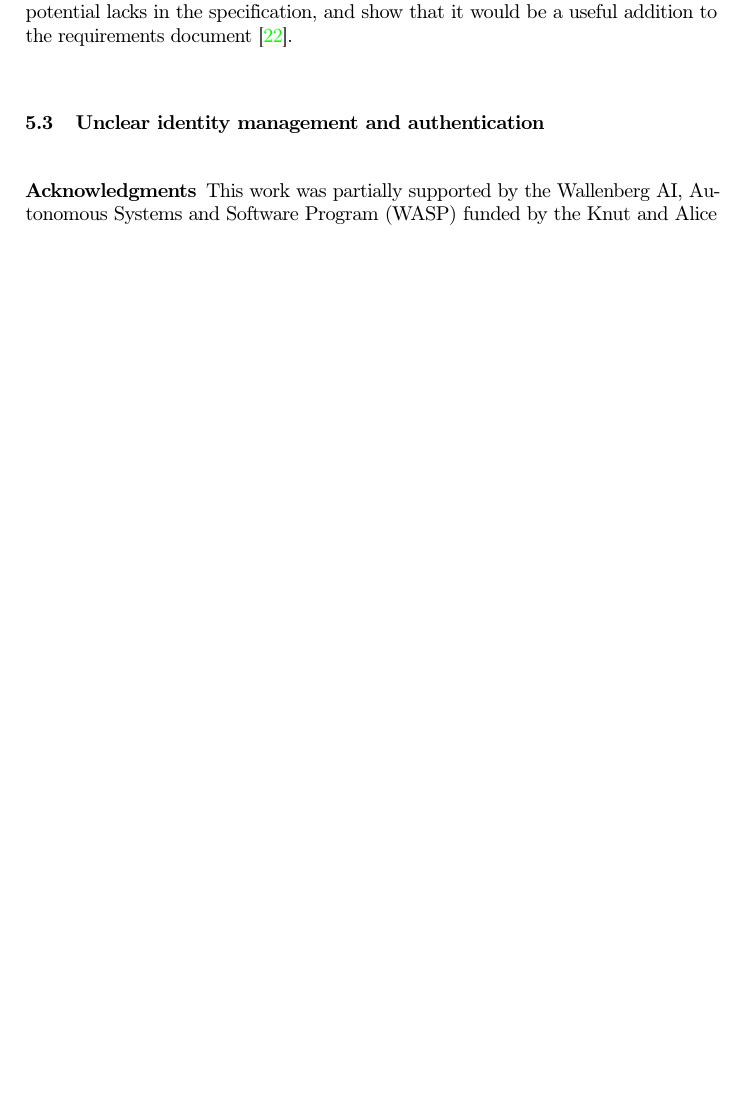
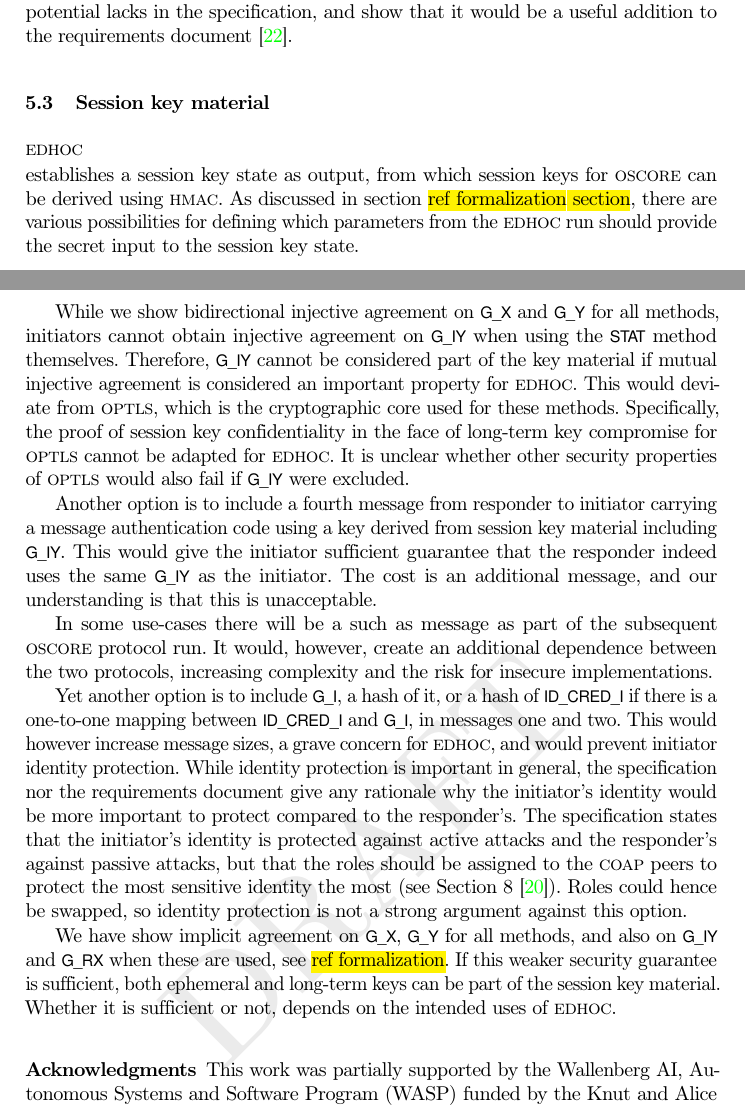
Before and after one commit to hoheinzollern/EDHOC-Verification, a LaTeX paper (models/edhoc/draftedhoc-20200301/report/main.tex, which reads models/edhoc/draftedhoc-20200301/report/macros.tex): part of page 19 of 25 before the commit and two parts of pages 19 and 20 of 26 after it, the two joined at a grey line, cut so that both start at the same text, the shorter picture padded with empty space. Compiled offline with pdfLaTeX.

Commit message:
[add] discussion on key material

```diff
--- a/models/edhoc/draftedhoc-20200301/report/macros.tex
+++ b/models/edhoc/draftedhoc-20200301/report/macros.tex
@@ -75,6 +75,8 @@
 \newcommand{\mXor}{\mConstStyle{XOR}\xspace}
 \newcommand{\mCi}{\mConstStyle{C\_I}\xspace}
 \newcommand{\mCr}{\mConstStyle{C\_R}\xspace}
+\newcommand{\mGi}{\mConstStyle{G\_I}\xspace}
+\newcommand{\mGr}{\mConstStyle{G\_R}\xspace}
 \newcommand{\mGiy}{\mConstStyle{G\_IY}\xspace}
 \newcommand{\mGrx}{\mConstStyle{G\_RX}\xspace}
 \newcommand{\mGx}{\mConstStyle{G\_X}\xspace}
--- a/models/edhoc/draftedhoc-20200301/report/main.tex
+++ b/models/edhoc/draftedhoc-20200301/report/main.tex
@@ -749,8 +749,79 @@ the requirements document~\cite{ietf-lake-reqs-04}.
 %
 
 %-------------------------------------------------------------------------- sub
-\subsection{Unclear identity management and authentication}
-\label{sec:usableSecurity}
+\subsection{Session key material}
+\label{sec:sessionKeyMaterial}
+\mEdhoc{} establishes a session key state as output, from which session keys for
+\mOscore{} can be derived using \mHmac{}.
+%
+As discussed in section \hl{ref formalization section}, there are various
+possibilities for defining which parameters from the \mEdhoc{} run should
+provide the secret input to the session key state.
+
+While we show bidirectional injective agreement on \mGx{} and \mGy{}
+for all methods, initiators cannot obtain injective agreement on \mGiy{} when
+using the \mStat{} method themselves.
+%
+Therefore, \mGiy{} cannot be considered part of the key material if mutual
+injective agreement is considered an important property for \mEdhoc{}.
+%
+This would deviate from \mOptls{}, which is the cryptographic core used for
+these methods.
+%
+Specifically, the proof of session key confidentiality in the face of long-term
+key compromise for \mOptls{} cannot be adapted for \mEdhoc{}.
+%
+It is unclear whether other security properties of \mOptls{} would also fail if
+\mGiy{} were excluded.
+%
+
+Another option is to include a fourth message from responder to initiator
+carrying a message authentication code using a key derived from session key
+material including \mGiy{}.
+%
+This would give the initiator sufficient guarantee that the responder indeed
+uses the same \mGiy{} as the initiator.
+%
+The cost is an additional message, and our understanding is that this is
+unacceptable.
+%
+
+In some use-cases there will be a such as message as part of
+the subsequent \mOscore{} protocol run.
+%
+It would, however, create an additional dependence between the two protocols,
+increasing complexity and the risk for insecure implementations.
+%
+
+Yet another option is to include \mGi{}, a hash of it, or a hash of \mIdcredi{}
+if there is a one-to-one mapping between \mIdcredi{} and \mGi{}, in messages one
+and two.
+%
+This would however increase message sizes, a grave concern for \mEdhoc{}, and
+would prevent initiator identity protection.
+%
+While identity protection is important in general, the \mSpec{} nor the
+requirements document give any rationale why the initiator's identity would be
+more important to protect compared to the responder's.
+%
+The \mSpec{} states that the
+initiator's identity is protected against active attacks and the responder's
+against passive attacks, but that the roles should be assigned to the \mCoap{}
+peers to protect the most sensitive identity the most (see
+Section~8~\cite{selander-lake-edhoc-01}).
+%
+Roles could hence be swapped, so identity protection is not a strong argument
+against this option.
+%
+
+We have show implicit agreement on \mGx{}, \mGy{} for all methods, and also on
+\mGiy{} and \mGrx{} when these are used, see~\hl{ref formalization}.
+%
+If this weaker security guarantee is sufficient, both ephemeral and long-term
+keys can be part of the session key material.
+%
+Whether it is sufficient or not, depends on the intended uses of \mEdhoc{}.
+%
 
 
 
```
Also changed, not shown: models/edhoc/draftedhoc-20200301/report/main.tex (14 more changed lines).
